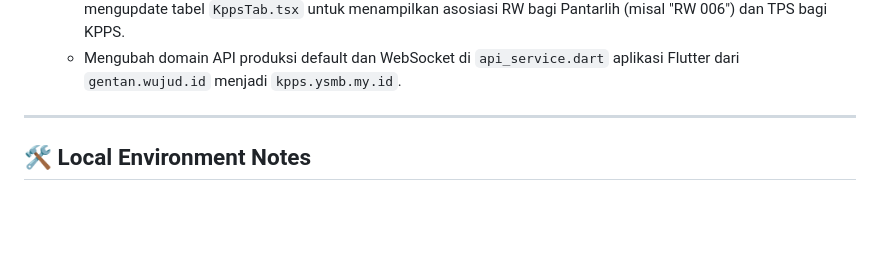
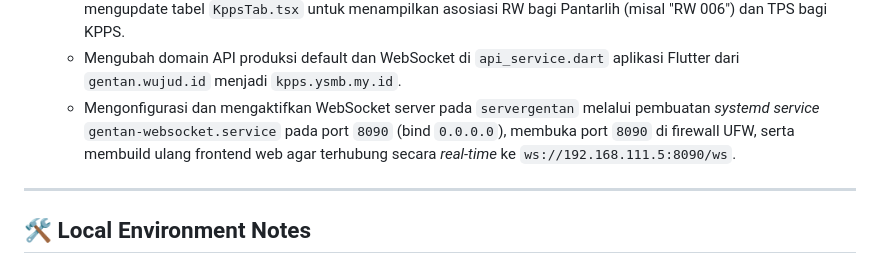
Before and after one commit to Stevano016/kpu-gentan, a Markdown page: MEMORY.md, the part around the change. GitHub-like rendering; blank space fills up the shorter version.

Commit message:
chore: enable WebSocket server on servergentan and rebuild web client

```diff
--- a/MEMORY.md
+++ b/MEMORY.md
@@ -240,6 +240,7 @@ This file captures the active state, environment variables, completed tasks, and
   - Membuat migrasi database untuk menambahkan kembali kolom `rw` ke tabel `users`, memperbarui Model `User.php`, `UserController.php`, `DptController.php`, `KeluargaController.php`, dan `ExportController.php` untuk membatasi akun Pantarlih berdasarkan RW-nya (baik untuk pencarian data, penambahan data DPTb, penampilan keluarga, maupun pilihan ekspor).
   - Memperbarui `KppsModal.tsx` agar admin memilih RW Tugas saat mendaftarkan akun Pantarlih baru, dan mengupdate tabel `KppsTab.tsx` untuk menampilkan asosiasi RW bagi Pantarlih (misal "RW 006") dan TPS bagi KPPS.
   - Mengubah domain API produksi default dan WebSocket di `api_service.dart` aplikasi Flutter dari `gentan.wujud.id` menjadi `kpps.ysmb.my.id`.
+  - Mengonfigurasi dan mengaktifkan WebSocket server pada `servergentan` melalui pembuatan *systemd service* `gentan-websocket.service` pada port `8090` (bind `0.0.0.0`), membuka port `8090` di firewall UFW, serta membuild ulang frontend web agar terhubung secara *real-time* ke `ws://192.168.111.5:8090/ws`.
 
 ---
 
```
